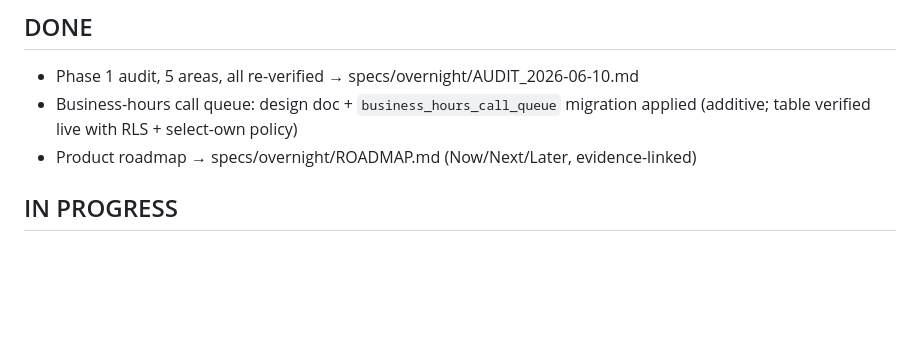
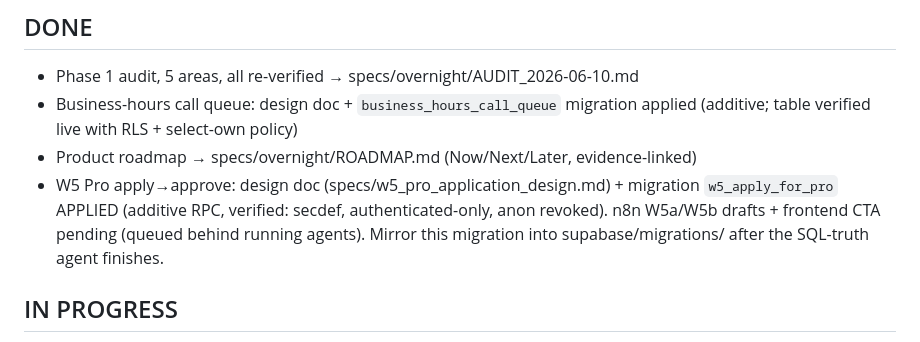
Before and after one commit to Harry-Bird/llavai-website, a Markdown page: specs/overnight/LOG.md, the part around the change. Drawn GitHub-style; blank space fills up the shorter version.

Commit message:
Log: W5 RPC applied
Co-Authored-By: Claude Opus 4.8 <noreply@anthropic.com>

```diff
--- a/specs/overnight/LOG.md
+++ b/specs/overnight/LOG.md
@@ -12,6 +12,10 @@ Three parallel build agents in flight: frontend fixes, n8n W1-draft + drain work
 - Business-hours call queue: design doc + `business_hours_call_queue` migration applied
   (additive; table verified live with RLS + select-own policy)
 - Product roadmap → specs/overnight/ROADMAP.md (Now/Next/Later, evidence-linked)
+- W5 Pro apply→approve: design doc (specs/w5_pro_application_design.md) + migration
+  `w5_apply_for_pro` APPLIED (additive RPC, verified: secdef, authenticated-only,
+  anon revoked). n8n W5a/W5b drafts + frontend CTA pending (queued behind running agents).
+  Mirror this migration into supabase/migrations/ after the SQL-truth agent finishes.
 
 ## IN PROGRESS
 - Frontend fixes agent: checkout alert() B2 (partially in working tree), Enter-submit,
```
